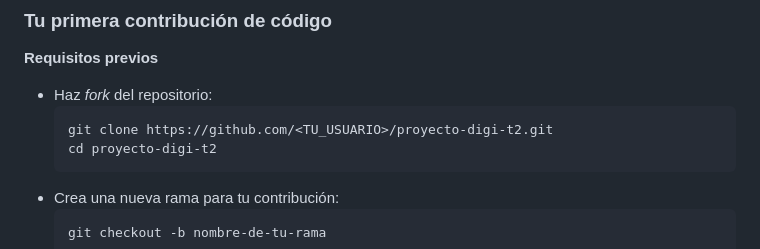
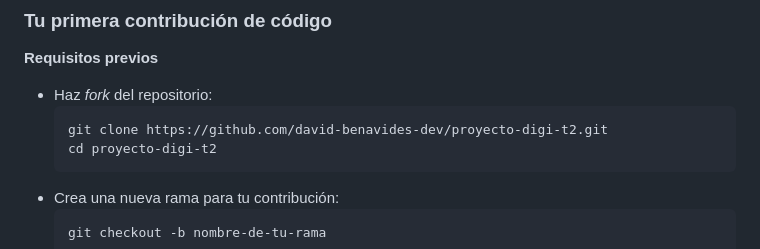
Before and after one commit to david-benavides-dev/proyecto-digi-t2, a Markdown page: CONTRIBUTING.md, the part around the change. Drawn GitHub-style.

````diff
--- a/CONTRIBUTING.md
+++ b/CONTRIBUTING.md
@@ -97,7 +97,7 @@ Antes de sugerir una funcionalidad nueva:
 
 - Haz *fork* del repositorio:
   ```bash
-  git clone https://github.com/<TU_USUARIO>/proyecto-digi-t2.git
+  git clone https://github.com/david-benavides-dev/proyecto-digi-t2.git
   cd proyecto-digi-t2
 - Crea una nueva rama para tu contribución:
   ```bash
````
